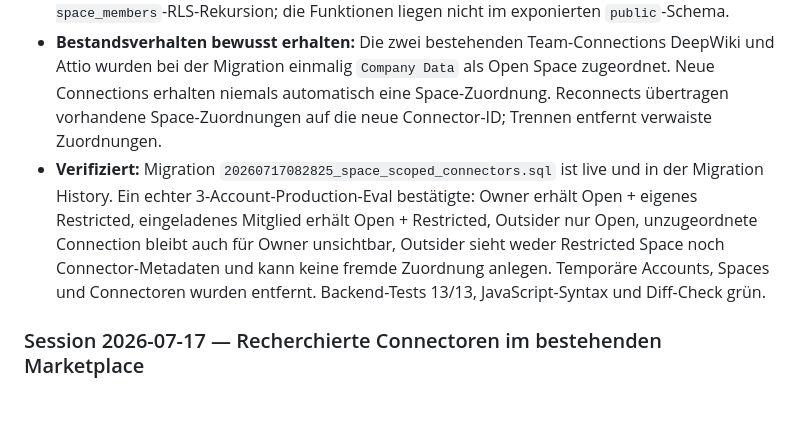
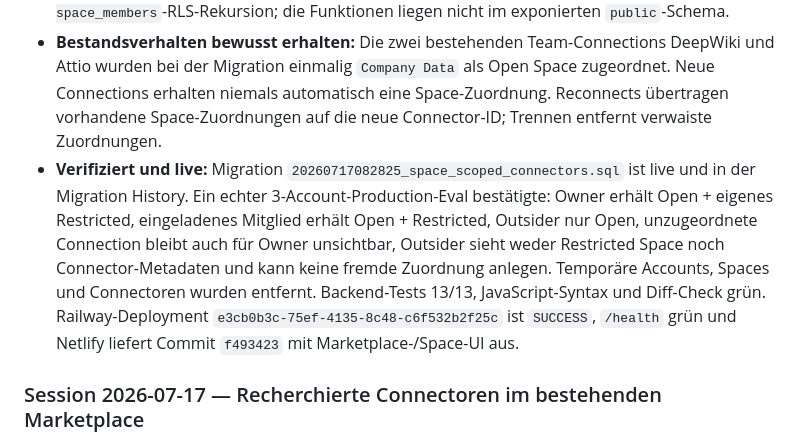
Before and after one commit to enneo-AI/os, a Markdown page: HANDOFF.md, the part around the change. Drawn GitHub-style; blank space fills up the shorter version.

Commit message:
Document connector access rollout

```diff
--- a/HANDOFF.md
+++ b/HANDOFF.md
@@ -10,7 +10,7 @@
 - **Marketplace-Status ist nicht Toolzugriff:** `personal/team/proposed` steuert weiterhin Katalogsichtbarkeit und Freigabe, aber nie mehr die Ausführungsberechtigung. Ein persönliches Credential kann bewusst über einen Open oder Restricted Space geteilt werden; ein unzugeordnetes Credential bleibt selbst für seinen Owner aus Ennis Toolkatalog entfernt.
 - **Sicheres Space-Management:** Nur der Space-Ersteller darf Connections in Restricted Spaces aktivieren oder entfernen. Bei Open Spaces dürfen zusätzlich aktive Admins verwalten. Private `SECURITY DEFINER`-Helper mit internem `auth.uid()` vermeiden die vorherige `spaces ↔ space_members`-RLS-Rekursion; die Funktionen liegen nicht im exponierten `public`-Schema.
 - **Bestandsverhalten bewusst erhalten:** Die zwei bestehenden Team-Connections DeepWiki und Attio wurden bei der Migration einmalig `Company Data` als Open Space zugeordnet. Neue Connections erhalten niemals automatisch eine Space-Zuordnung. Reconnects übertragen vorhandene Space-Zuordnungen auf die neue Connector-ID; Trennen entfernt verwaiste Zuordnungen.
-- **Verifiziert:** Migration `20260717082825_space_scoped_connectors.sql` ist live und in der Migration History. Ein echter 3-Account-Production-Eval bestätigte: Owner erhält Open + eigenes Restricted, eingeladenes Mitglied erhält Open + Restricted, Outsider nur Open, unzugeordnete Connection bleibt auch für Owner unsichtbar, Outsider sieht weder Restricted Space noch Connector-Metadaten und kann keine fremde Zuordnung anlegen. Temporäre Accounts, Spaces und Connectoren wurden entfernt. Backend-Tests 13/13, JavaScript-Syntax und Diff-Check grün.
+- **Verifiziert und live:** Migration `20260717082825_space_scoped_connectors.sql` ist live und in der Migration History. Ein echter 3-Account-Production-Eval bestätigte: Owner erhält Open + eigenes Restricted, eingeladenes Mitglied erhält Open + Restricted, Outsider nur Open, unzugeordnete Connection bleibt auch für Owner unsichtbar, Outsider sieht weder Restricted Space noch Connector-Metadaten und kann keine fremde Zuordnung anlegen. Temporäre Accounts, Spaces und Connectoren wurden entfernt. Backend-Tests 13/13, JavaScript-Syntax und Diff-Check grün. Railway-Deployment `e3cb0b3c-75ef-4135-8c48-c6f532b2f25c` ist `SUCCESS`, `/health` grün und Netlify liefert Commit `f493423` mit Marketplace-/Space-UI aus.
 
 ### Session 2026-07-17 — Recherchierte Connectoren im bestehenden Marketplace
 
```
